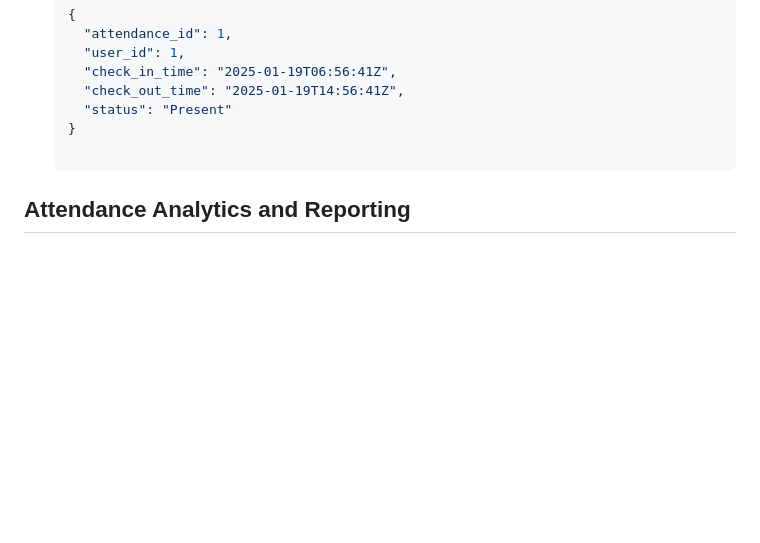
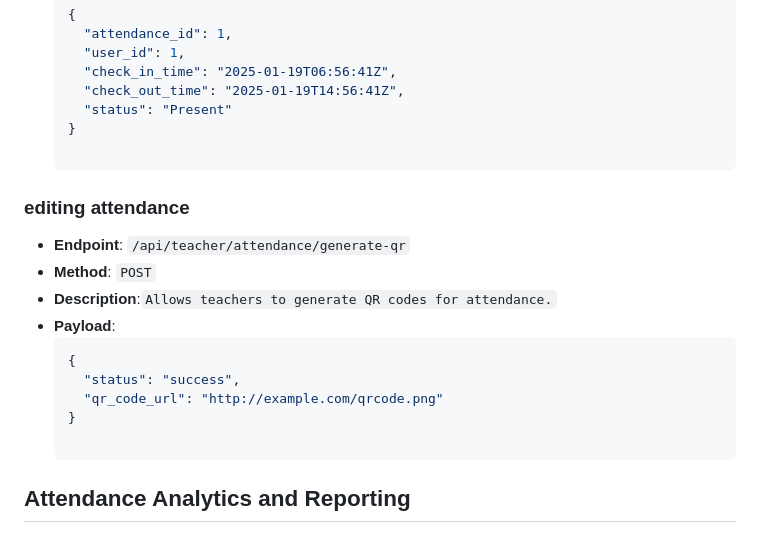
Before and after one commit to ThabangLenonyana/attendify, a Markdown page: docs/backend_document.md, the part around the change. Rendered like a GitHub page; blank space fills up the shorter version.

````diff
--- a/docs/backend_document.md
+++ b/docs/backend_document.md
@@ -212,6 +212,17 @@ This document provides a comprehensive guide to the backend of Attendify, a Web
       "status": "Present"
     }
 
+### editing attendance
+  - **Endpoint**: `/api/teacher/attendance/generate-qr`
+  - **Method**: `POST`
+  - **Description**:`Allows teachers to generate QR codes for attendance.`
+  - **Payload**:
+    ```json
+    {
+      "status": "success",
+      "qr_code_url": "http://example.com/qrcode.png"
+    }
+
 ## Attendance Analytics and Reporting
 
 ### Get Attendance Data
````
